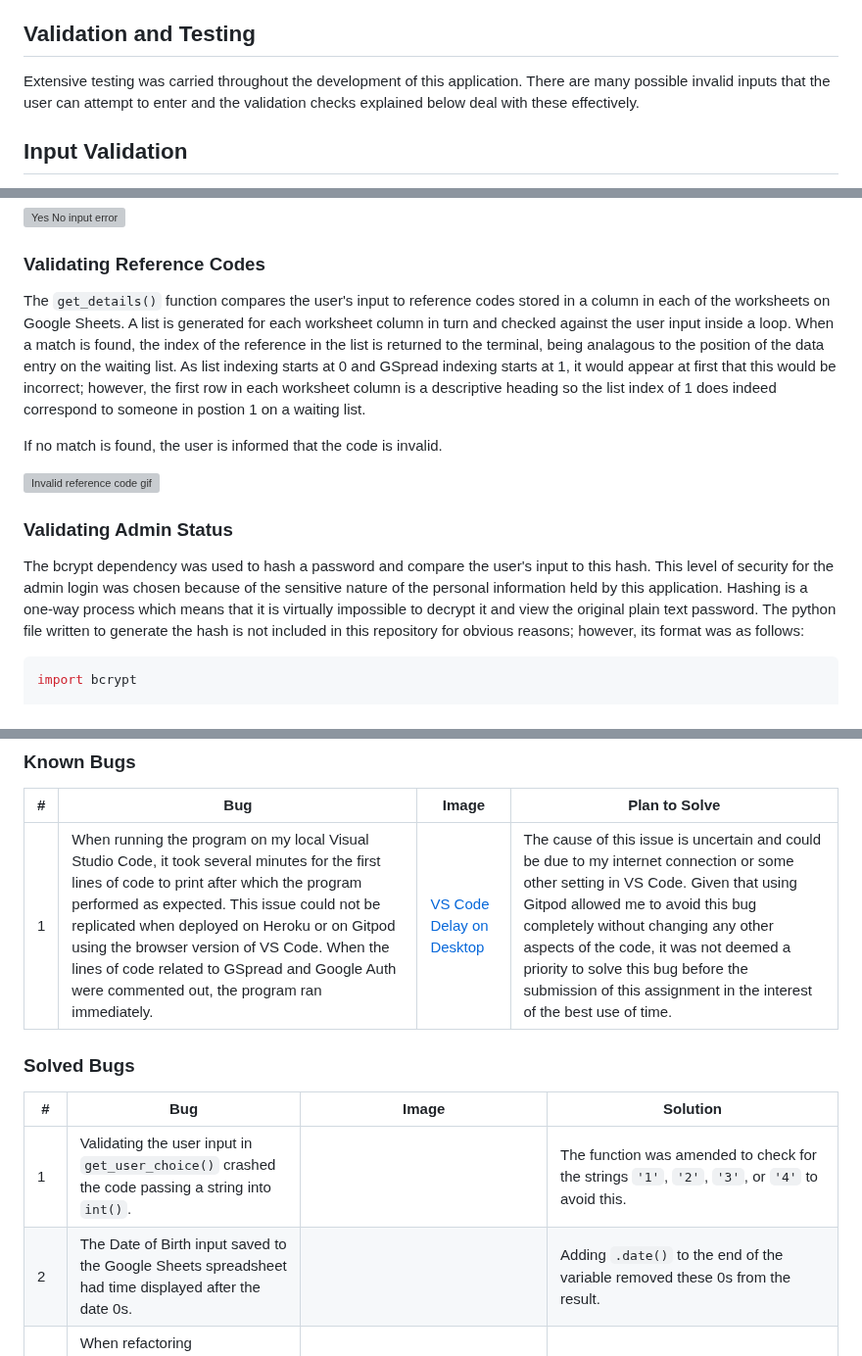
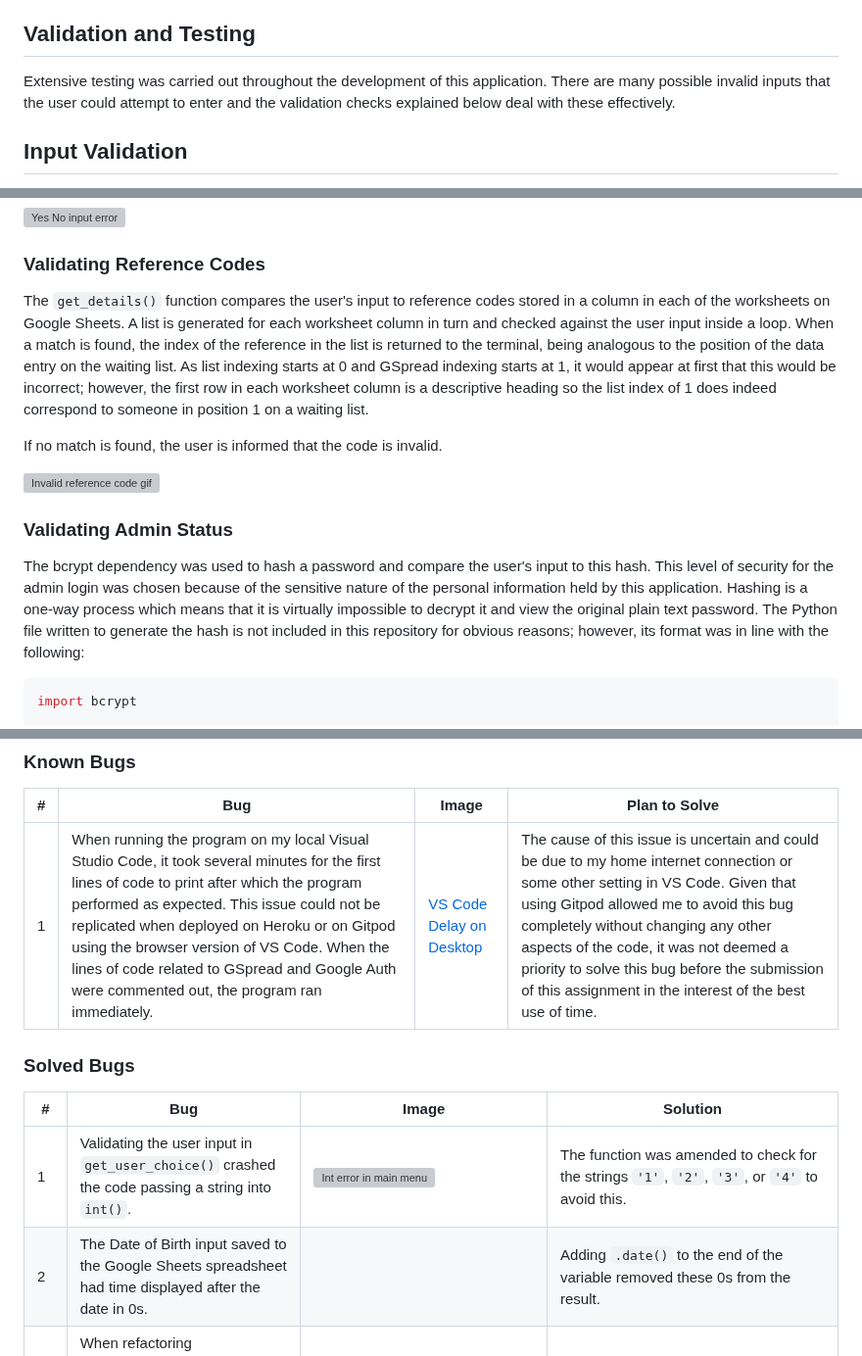
Before and after one commit to simonhw/middle-earth-champion, a Markdown page: TESTING.md, 3 parts joined by grey strips. Shown at 98% size. GitHub-like rendering; grey boxes are pictures that could not be loaded.

````diff
--- a/TESTING.md
+++ b/TESTING.md
@@ -24,7 +24,7 @@ Deployed program on Heroku: [Scout Group Waiting List](https://scouts-waiting-li
     - [Solved Bugs](#solved-bugs)
 
 ## Validation and Testing
-Extensive testing was carried throughout the development of this application. There are many possible invalid inputs that the user can attempt to enter and the validation checks explained below deal with these effectively.
+Extensive testing was carried out throughout the development of this application. There are many possible invalid inputs that the user could attempt to enter and the validation checks explained below deal with these effectively.
 
 ## Input Validation
 All user inputs and GSpread processes are validated by the program. Each validation check is explained below and fully comprehensive testing of the validation is detailed in the [Manual Testing section](#manual-testing).
@@ -95,7 +97,7 @@ The `validate_yes_no()` function returns `True` or `False` based on the user's i
 ![Yes No input error](assets/images/readme/validate-yes-no.gif)
 
 ### Validating Reference Codes
-The `get_details()` function compares the user's input to reference codes stored in a column in each of the worksheets on Google Sheets. A list is generated for each worksheet column in turn and checked against the user input inside a loop. When a match is found, the index of the reference in the list is returned to the terminal, being analagous to the position of the data entry on the waiting list. As list indexing starts at 0 and GSpread indexing starts at 1, it would appear at first that this would be incorrect; however, the first row in each worksheet column is a descriptive heading so the list index of 1 does indeed correspond to someone in postion 1 on a waiting list.
+The `get_details()` function compares the user's input to reference codes stored in a column in each of the worksheets on Google Sheets. A list is generated for each worksheet column in turn and checked against the user input inside a loop. When a match is found, the index of the reference in the list is returned to the terminal, being analogous to the position of the data entry on the waiting list. As list indexing starts at 0 and GSpread indexing starts at 1, it would appear at first that this would be incorrect; however, the first row in each worksheet column is a descriptive heading so the list index of 1 does indeed correspond to someone in position 1 on a waiting list.
 
 If no match is found, the user is informed that the code is invalid.
 
@@ -103,6 +105,6 @@ If no match is found, the user is informed that the code is invalid.
 
 ### Validating Admin Status
-The bcrypt dependency was used to hash a password and compare the user's input to this hash. This level of security for the admin login was chosen because of the sensitive nature of the personal information held by this application. Hashing is a one-way process which means that it is virtually impossible to decrypt it and view the original plain text password. The python file written to generate the hash is not included in this repository for obvious reasons; however, its format was as follows:
+The bcrypt dependency was used to hash a password and compare the user's input to this hash. This level of security for the admin login was chosen because of the sensitive nature of the personal information held by this application. Hashing is a one-way process which means that it is virtually impossible to decrypt it and view the original plain text password. The Python file written to generate the hash is not included in this repository for obvious reasons; however, its format was in line with the following:
 
 ```python
 import bcrypt
@@ -249,13 +251,13 @@ The code passed with no errors.
 ### Known Bugs
 | # | Bug | Image | Plan to Solve |
 | --- | --- | --- | --- |
-| 1 | When running the program on my local Visual Studio Code, it took several minutes for the first lines of code to print after which the program performed as expected. This issue could not be replicated when deployed on Heroku or on Gitpod using the browser version of VS Code. When the lines of code related to GSpread and Google Auth were commented out, the program ran immediately. | [VS Code Delay on Desktop](assets/images/readme/bugs/vscode-delay.gif) | The cause of this issue is uncertain and could be due to my internet connection or some other setting in VS Code. Given that using Gitpod allowed me to avoid this bug completely without changing any other aspects of the code, it was not deemed a priority to solve this bug before the submission of this assignment in the interest of the best use of time. |
+| 1 | When running the program on my local Visual Studio Code, it took several minutes for the first lines of code to print after which the program performed as expected. This issue could not be replicated when deployed on Heroku or on Gitpod using the browser version of VS Code. When the lines of code related to GSpread and Google Auth were commented out, the program ran immediately. | [VS Code Delay on Desktop](assets/images/readme/bugs/vscode-delay.gif) | The cause of this issue is uncertain and could be due to my home internet connection or some other setting in VS Code. Given that using Gitpod allowed me to avoid this bug completely without changing any other aspects of the code, it was not deemed a priority to solve this bug before the submission of this assignment in the interest of the best use of time. |
 
 ### Solved Bugs
 | # | Bug | Image | Solution |
 | --- | --- | --- | --- |
-| 1 | Validating the user input in `get_user_choice()` crashed the code passing a string into `int()`. | | The function was amended to check for the strings `'1'`, `'2'`, `'3'`, or `'4'` to avoid this. |
-| 2 | The Date of Birth input saved to the Google Sheets spreadsheet had time displayed after the date 0s. || Adding `.date()` to the end of the variable removed these 0s from the result. |
+| 1 | Validating the user input in `get_user_choice()` crashed the code passing a string into `int()`. | ![Int error in main menu](assets/images/readme/bugs/bug-int-str.png) | The function was amended to check for the strings `'1'`, `'2'`, `'3'`, or `'4'` to avoid this. |
+| 2 | The Date of Birth input saved to the Google Sheets spreadsheet had time displayed after the date in 0s. || Adding `.date()` to the end of the variable removed these 0s from the result. |
 | 3 | When refactoring `get_details()` the error message printed once for each spreadsheet searched instead of just printing once and requesting new user input. | ![Get details error messages](assets/images/readme/bugs/bug-ref-loops.png) | The else was changed to an if statement and indented back to the level of the while loop. |
 | 4 | When entering an email with more than one `.` in the domain name, the input was rejected. | ![Email domain error](assets/images/readme/bugs/email-bug.png) | The RegEx pattern for the domain was changed from `[\w]` to `[\w\.]` to allow more than the minimum single full stop. |
 | 5 | After deleting a row from the waiting list, the code as it was did not update the numbers associated with the remaining entries and the user could delete the wrong entry or try to keep deleting the last entry which would be a blank row. | | The functions associated with this task were reordered and improved. New while loops now manage the printing of the updated waiting lists before the user is asked if they want to delete another entry.|
````
Also changed, not shown: other parts of TESTING.md (+11 -9 lines).
